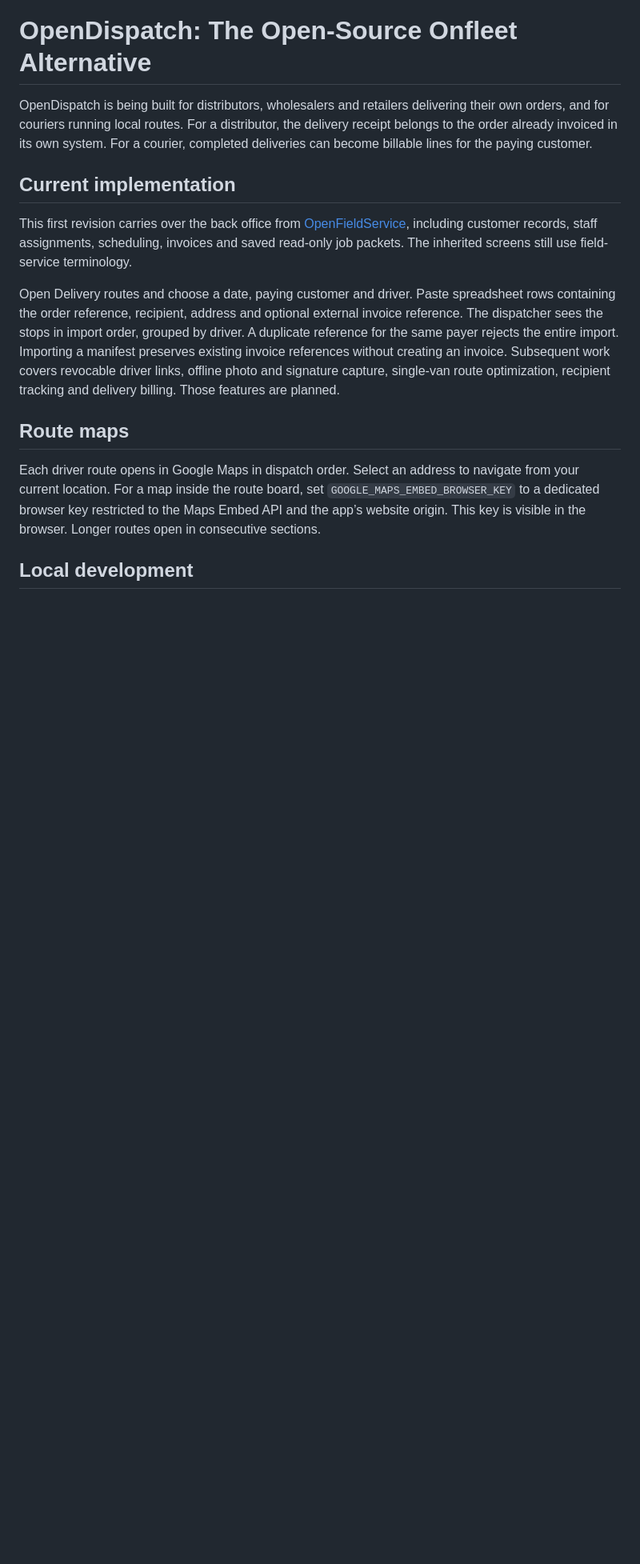
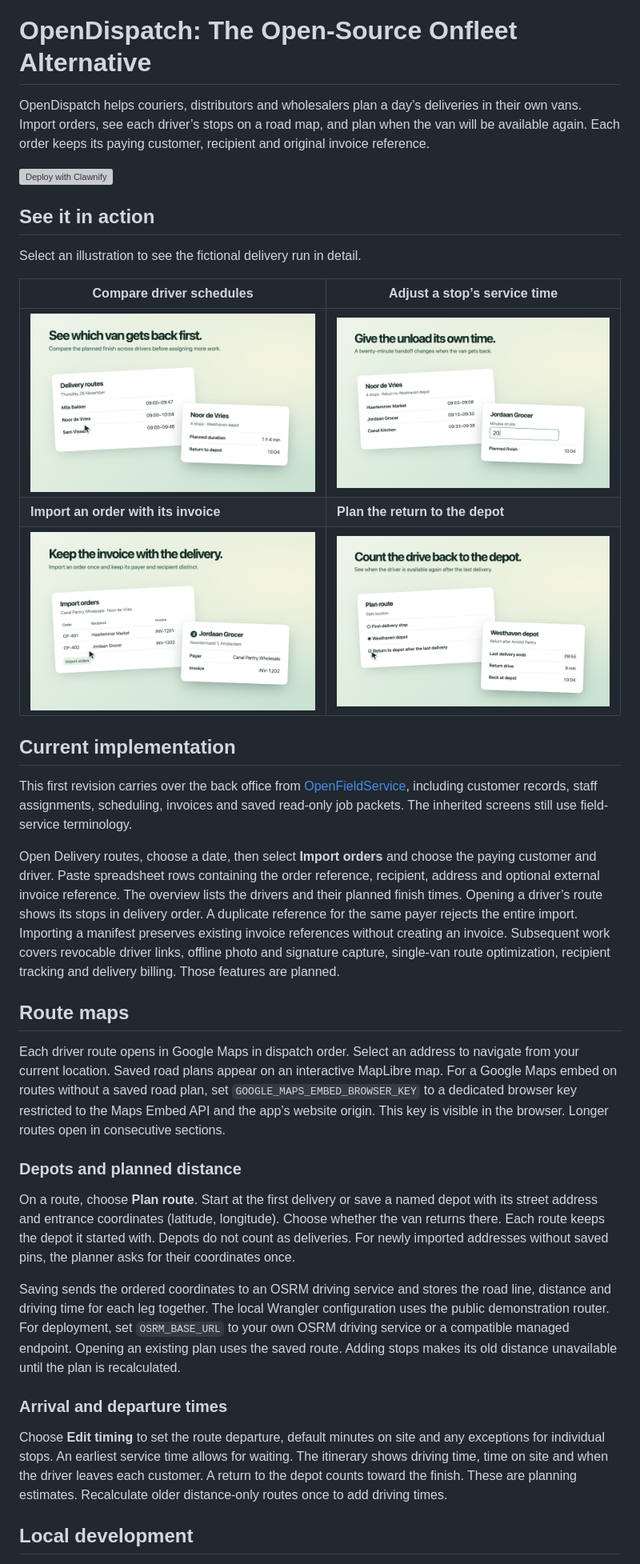
Before and after one commit to clawnify/OpenDispatch, a Markdown page: README.md, the part around one of its changes. Shown at 80% size. GitHub-like rendering; pictures changed too: previews/depot-return.png (added), previews/fleet-overview.png (added), previews/order-manifest.png (added); blank space fills up the shorter version; grey boxes are pictures that could not be loaded.

Commit message:
Show delivery routes and schedules in the template README

```diff
--- a/README.md
+++ b/README.md
@@ -1,16 +6,38 @@
 # OpenDispatch: The Open-Source Onfleet Alternative
 
-OpenDispatch is being built for distributors, wholesalers and retailers delivering their own orders, and for couriers running local routes. For a distributor, the delivery receipt belongs to the order already invoiced in its own system. For a courier, completed deliveries can become billable lines for the paying customer.
+OpenDispatch helps couriers, distributors and wholesalers plan a day’s deliveries in their own vans. Import orders, see each driver’s stops on a road map, and plan when the van will be available again. Each order keeps its paying customer, recipient and original invoice reference.
+
+[![Deploy with Clawnify](https://app.clawnify.com/deploy-button.svg)](https://app.clawnify.com/deploy?repo=clawnify/OpenDispatch)
+
+## See it in action
+
+Select an illustration to see the fictional delivery run in detail.
+
+| Compare driver schedules | Adjust a stop’s service time |
+| --- | --- |
+| [![Three drivers’ planned finish times](previews/fleet-overview.png)](previews/fleet-overview.png) | [![A twenty-minute handoff at Jordaan Grocer](previews/stop-allowance.png)](previews/stop-allowance.png) |
+| **Import an order with its invoice** | **Plan the return to the depot** |
+| [![Imported order with distinct payer and recipient](previews/order-manifest.png)](previews/order-manifest.png) | [![Nine-minute return to Westhaven depot](previews/depot-return.png)](previews/depot-return.png) |
 
 ## Current implementation
 
 This first revision carries over the back office from [OpenFieldService](https://github.com/clawnify/OpenFieldService/tree/2cf5cd77dd8996caa92158504c059b77d206883e), including customer records, staff assignments, scheduling, invoices and saved read-only job packets. The inherited screens still use field-service terminology.
 
-Open Delivery routes and choose a date, paying customer and driver. Paste spreadsheet rows containing the order reference, recipient, address and optional external invoice reference. The dispatcher sees the stops in import order, grouped by driver. A duplicate reference for the same payer rejects the entire import. Importing a manifest preserves existing invoice references without creating an invoice. Subsequent work covers revocable driver links, offline photo and signature capture, single-van route optimization, recipient tracking and delivery billing. Those features are planned.
+Open Delivery routes, choose a date, then select **Import orders** and choose the paying customer and driver. Paste spreadsheet rows containing the order reference, recipient, address and optional external invoice reference. The overview lists the drivers and their planned finish times. Opening a driver’s route shows its stops in delivery order. A duplicate reference for the same payer rejects the entire import. Importing a manifest preserves existing invoice references without creating an invoice. Subsequent work covers revocable driver links, offline photo and signature capture, single-van route optimization, recipient tracking and delivery billing. Those features are planned.
 
 ## Route maps
 
-Each driver route opens in Google Maps in dispatch order. Select an address to navigate from your current location. For a map inside the route board, set `GOOGLE_MAPS_EMBED_BROWSER_KEY` to a dedicated browser key restricted to the Maps Embed API and the app’s website origin. This key is visible in the browser. Longer routes open in consecutive sections.
+Each driver route opens in Google Maps in dispatch order. Select an address to navigate from your current location. Saved road plans appear on an interactive MapLibre map. For a Google Maps embed on routes without a saved road plan, set `GOOGLE_MAPS_EMBED_BROWSER_KEY` to a dedicated browser key restricted to the Maps Embed API and the app’s website origin. This key is visible in the browser. Longer routes open in consecutive sections.
+
+### Depots and planned distance
+
+On a route, choose **Plan route**. Start at the first delivery or save a named depot with its street address and entrance coordinates (latitude, longitude). Choose whether the van returns there. Each route keeps the depot it started with. Depots do not count as deliveries. For newly imported addresses without saved pins, the planner asks for their coordinates once.
+
+Saving sends the ordered coordinates to an OSRM driving service and stores the road line, distance and driving time for each leg together. The local Wrangler configuration uses the public demonstration router. For deployment, set `OSRM_BASE_URL` to your own OSRM driving service or a compatible managed endpoint. Opening an existing plan uses the saved route. Adding stops makes its old distance unavailable until the plan is recalculated.
+
+### Arrival and departure times
+
+Choose **Edit timing** to set the route departure, default minutes on site and any exceptions for individual stops. An earliest service time allows for waiting. The itinerary shows driving time, time on site and when the driver leaves each customer. A return to the depot counts toward the finish. These are planning estimates. Recalculate older distance-only routes once to add driving times.
 
 ## Local development
 
```
Also changed, not shown: other parts of README.md (+5 -6 lines), 3 other files.
